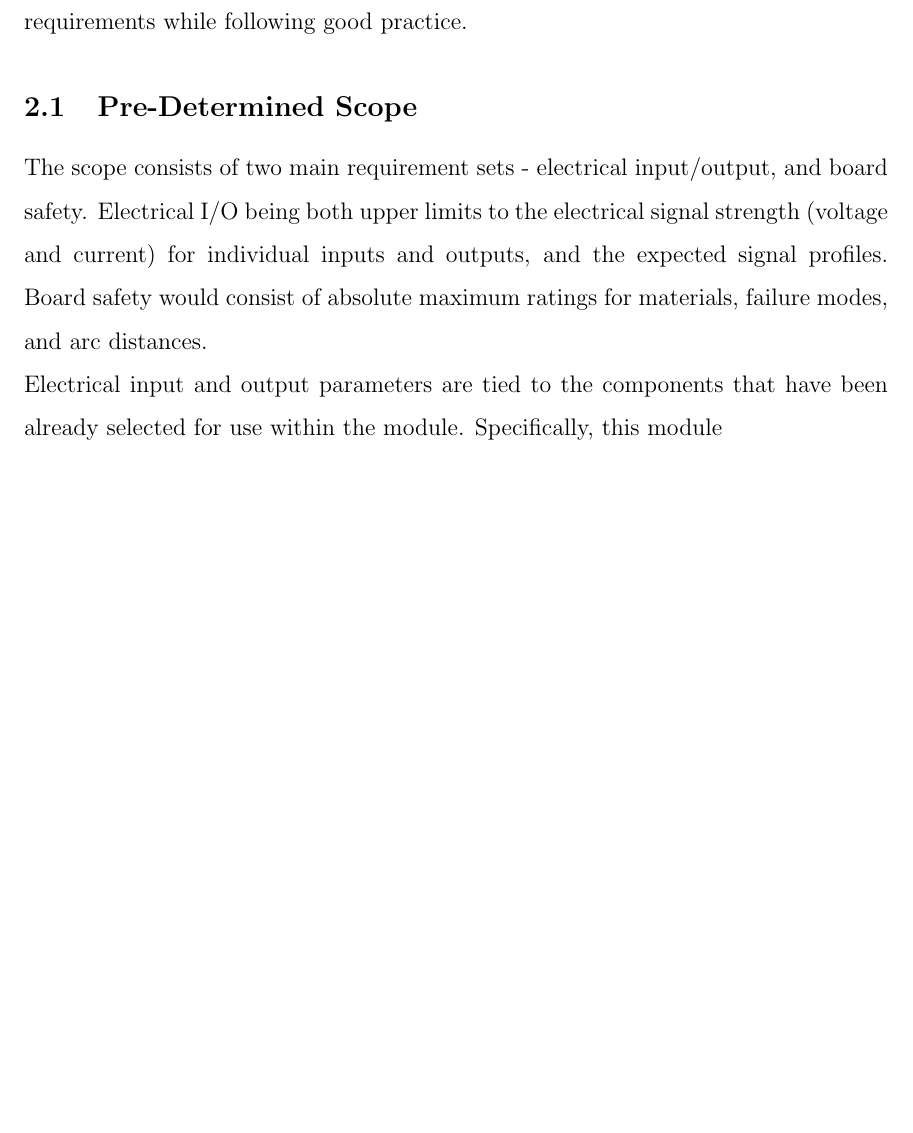
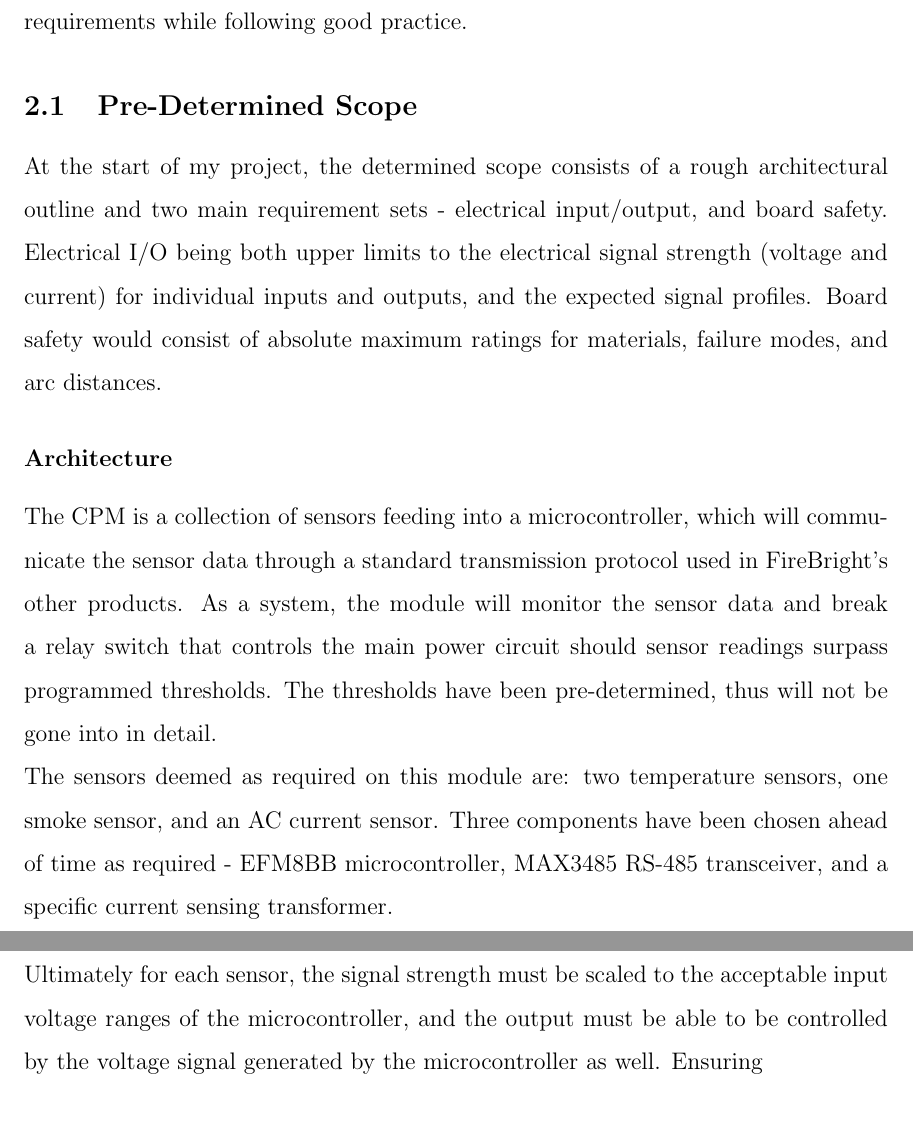
Before and after one commit to thepiper/400_WKRPT, a LaTeX paper (400_WKRPT.tex): part of page 8 of 11 before the commit and two parts of pages 8 and 9 of 10 after it, the two joined at a grey line, cut so that both start at the same text, the shorter picture padded with empty space. Compiled offline with pdfLaTeX.

Commit message:
Updates from ShareLaTeX

```diff
--- a/400_WKRPT.tex
+++ b/400_WKRPT.tex
@@ -161,4 +161,11 @@
 	As per the engineering design workflow in FireBright, a great deal of design choices have been made by the design team for a physical prototype to be green-lit. Specifically, input and output requirements of this module have already been determined, and a microcontroller unit has been selected. The design choices made by myself are entirely in the circuit design, component choice, and board layout to achieve the requirements while following good practice.
 
 	\subsection{Pre-Determined Scope}
-	The scope consists of two main requirement sets - electrical input/output, and board safety. Electrical I/O being both upper limits to the electrical signal strength (voltage and current) for individual inputs and outputs, and the expected signal profiles. Board safety would consist of absolute maximum ratings for materials, failure modes, and arc distances.
+	At the start of my project, the determined scope consists of a rough architectural outline and two main requirement sets - electrical input/output, and board safety. Electrical I/O being both upper limits to the electrical signal strength (voltage and current) for individual inputs and outputs, and the expected signal profiles. Board safety would consist of absolute maximum ratings for materials, failure modes, and arc distances.
+
+    \subsubsection{Architecture}
+    The \acrshort{cpm} is a collection of sensors feeding into a microcontroller, which will communicate the sensor data through a standard transmission protocol used in FireBright's other products. As a system, the module will monitor the sensor data and break a relay switch that controls the main power circuit should sensor readings surpass programmed thresholds. The thresholds have been pre-determined, thus will not be gone into in detail.
+
+    The sensors deemed as required on this module are: two temperature sensors, one smoke sensor, and an AC current sensor. Three components have been chosen ahead of time as required - EFM8BB microcontroller, MAX3485 RS-485 transceiver, and a specific current sensing transformer.
+
+    Ultimately for each sensor, the signal strength must be scaled to the acceptable input voltage ranges of the microcontroller, and the output must be able to be controlled by the voltage signal generated by the microcontroller as well. Ensuring
@@ -168,7 +181,4 @@
-    Electrical input and output parameters are tied to the components that have been already selected for use within the module. Specifically, this module
-	\subsection{Input and Output}
-
-    \subsection{Developing Criteria}
+  \subsection{Developing Criteria}
 
 	\section{Understanding Limitations}
 	\subsection{Resources}
```
Also changed, not shown: 400_WKRPT.tex (15 more changed lines).
